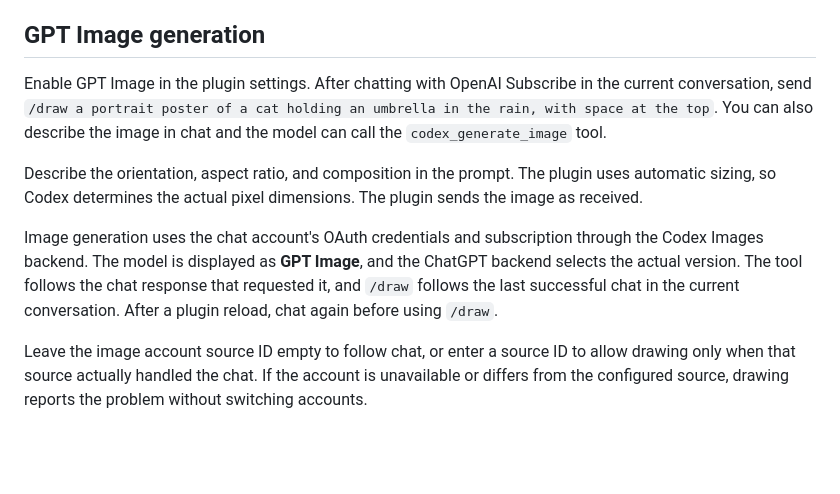
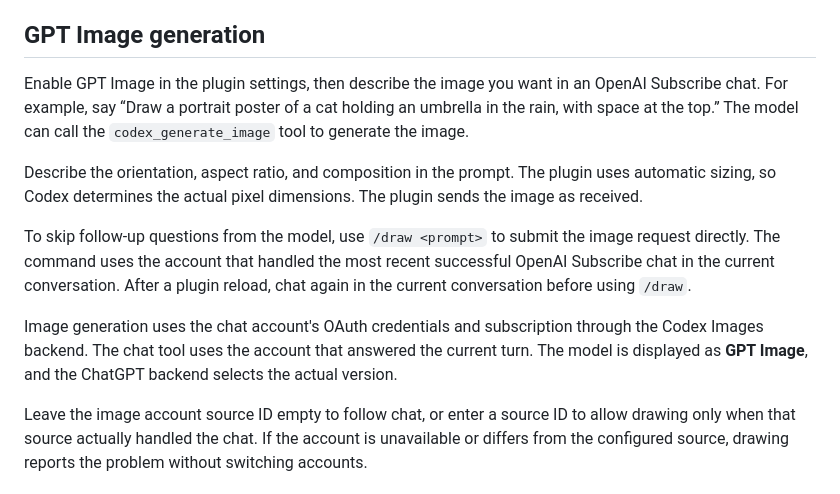
Before and after one commit to wcqqq1214/astrbot_plugin_openai_oauth, a Markdown page: README_en.md, the part around the change. Drawn GitHub-style; blank space fills up the shorter version.

Commit message:
docs: lead with natural-language image generation

```diff
--- a/README_en.md
+++ b/README_en.md
@@ -97,11 +97,13 @@ The next request tries the preferred account again. If none are available, it fa
 
 ## GPT Image generation
 
-Enable GPT Image in the plugin settings. After chatting with OpenAI Subscribe in the current conversation, send `/draw a portrait poster of a cat holding an umbrella in the rain, with space at the top`. You can also describe the image in chat and the model can call the `codex_generate_image` tool.
+Enable GPT Image in the plugin settings, then describe the image you want in an OpenAI Subscribe chat. For example, say “Draw a portrait poster of a cat holding an umbrella in the rain, with space at the top.” The model can call the `codex_generate_image` tool to generate the image.
 
 Describe the orientation, aspect ratio, and composition in the prompt. The plugin uses automatic sizing, so Codex determines the actual pixel dimensions. The plugin sends the image as received.
 
-Image generation uses the chat account's OAuth credentials and subscription through the Codex Images backend. The model is displayed as **GPT Image**, and the ChatGPT backend selects the actual version. The tool follows the chat response that requested it, and `/draw` follows the last successful chat in the current conversation. After a plugin reload, chat again before using `/draw`.
+To skip follow-up questions from the model, use `/draw <prompt>` to submit the image request directly. The command uses the account that handled the most recent successful OpenAI Subscribe chat in the current conversation. After a plugin reload, chat again in the current conversation before using `/draw`.
+
+Image generation uses the chat account's OAuth credentials and subscription through the Codex Images backend. The chat tool uses the account that answered the current turn. The model is displayed as **GPT Image**, and the ChatGPT backend selects the actual version.
 
 Leave the image account source ID empty to follow chat, or enter a source ID to allow drawing only when that source actually handled the chat. If the account is unavailable or differs from the configured source, drawing reports the problem without switching accounts.
 
```
Also changed, not shown: README.md (+4 -2 lines).
